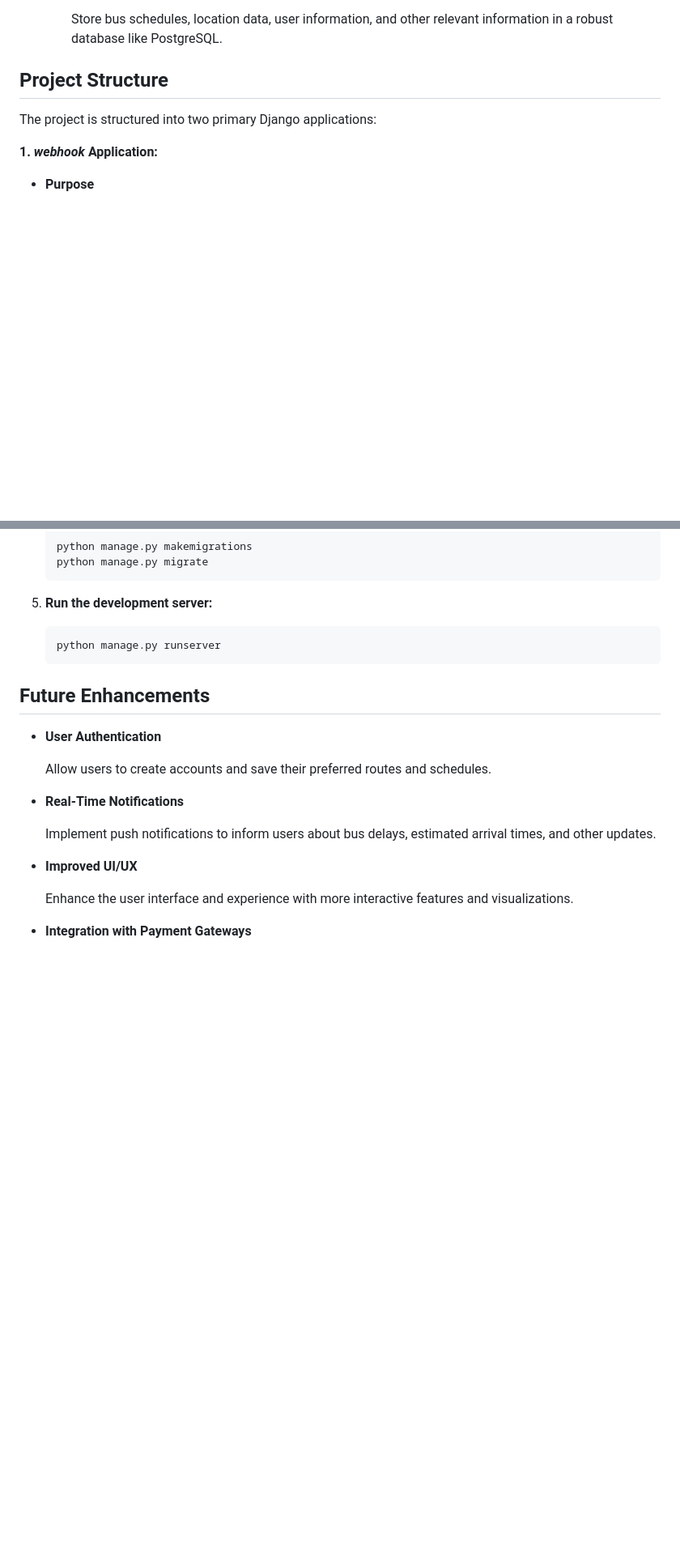
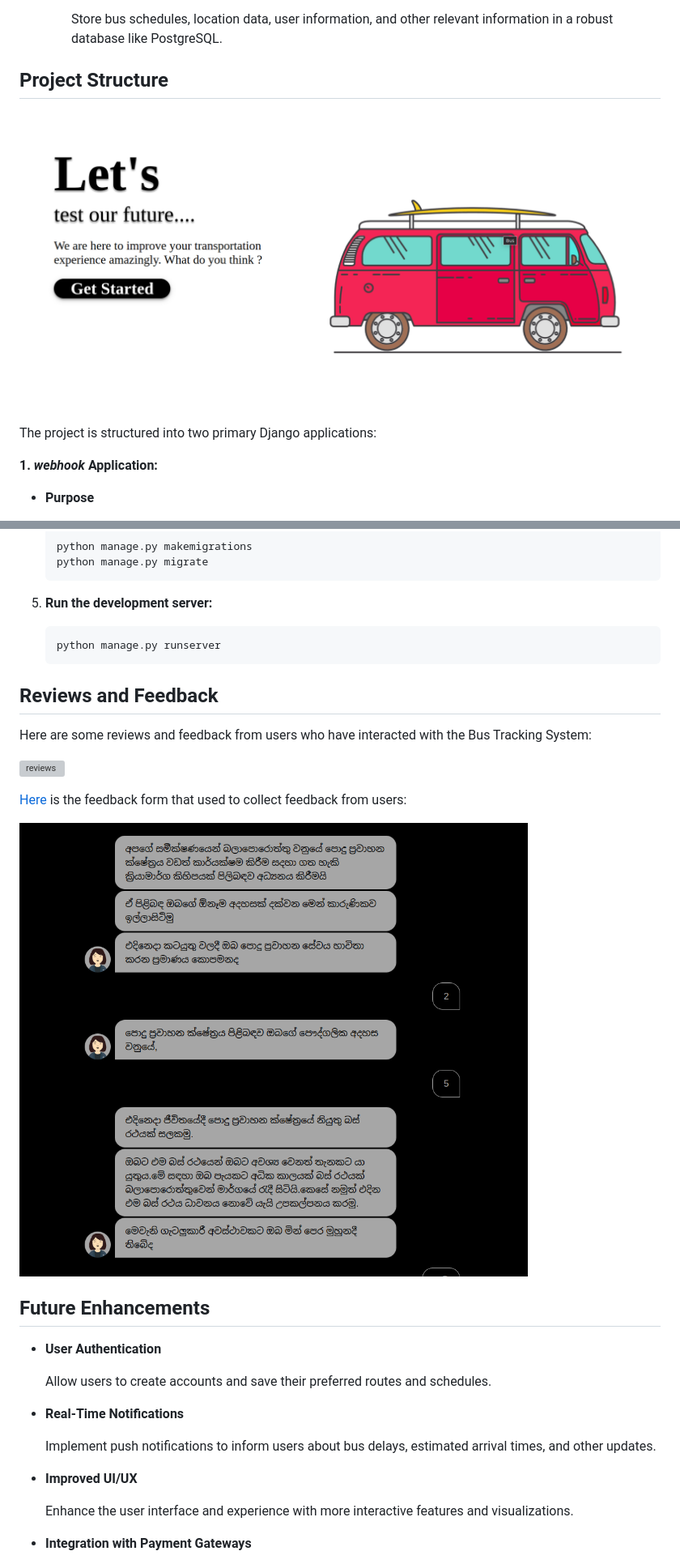
Before and after one commit to yasanthaniroshan/Bus-Tracking-System, a Markdown page: Docs/README.md, 2 parts joined by grey strips. Shown: that part at 81% size. Drawn GitHub-style; pictures changed too: Docs/Feedback.png (added), Docs/frontpage.png (added); blank space fills up the shorter version; grey boxes are pictures that could not be loaded.

Commit message:
Modifications to Docs - Added New Images - Added Reviews

````diff
--- a/Docs/README.md
+++ b/Docs/README.md
@@ -78,6 +78,8 @@ This project is a real-time bus tracking system built using Django, incorporatin
 
 ## Project Structure
 
+![Project Structure](../Docs/frontpage.png)
+
 The project is structured into two primary Django applications:
 
 **1.  *webhook* Application:**
@@ -228,6 +238,17 @@ The system's data flow can be illustrated as follows:
    python manage.py runserver
    ```
 
+## Reviews and Feedback
+
+Here are some reviews and feedback from users who have interacted with the Bus Tracking System:
+
+[![reviews](https://img.youtube.com/vi/x9iSuZdkvp4/0.jpg)](https://www.youtube.com/watch?v=x9iSuZdkvp4)
+
+
+[Here](https://tripetto.app/run/AJSCCAHERA) is the feedback form that used to collect feedback from users:
+
+![Feedback](../Docs/Feedback.png)
+
 ## Future Enhancements
 
 - **User Authentication**
````
Also changed, not shown: other parts of Docs/README.md (+8 -0 lines), Docs/AvailableShedules.png (added), Docs/GettingData.png (added), Docs/dashboard.png (added).
